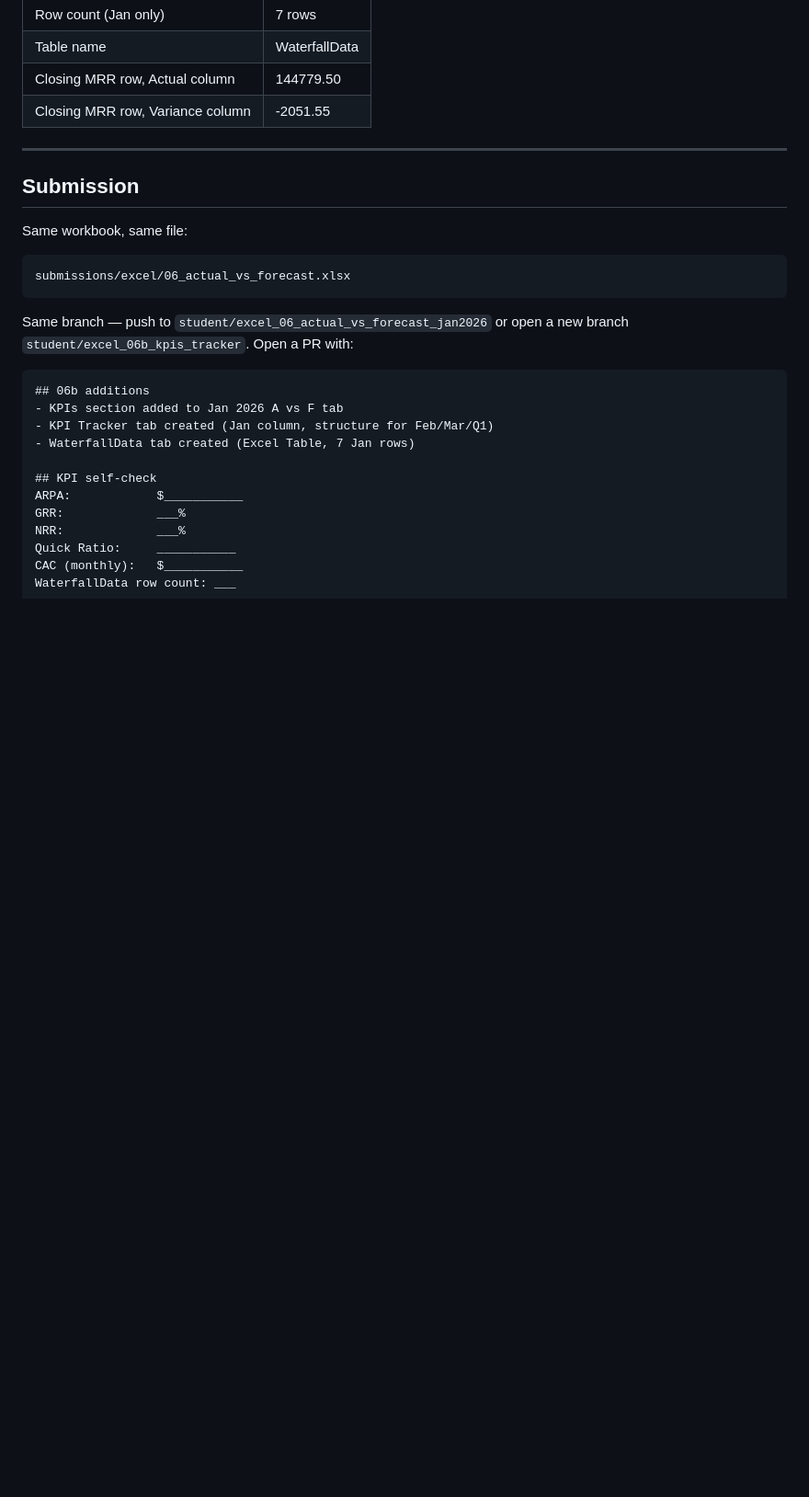
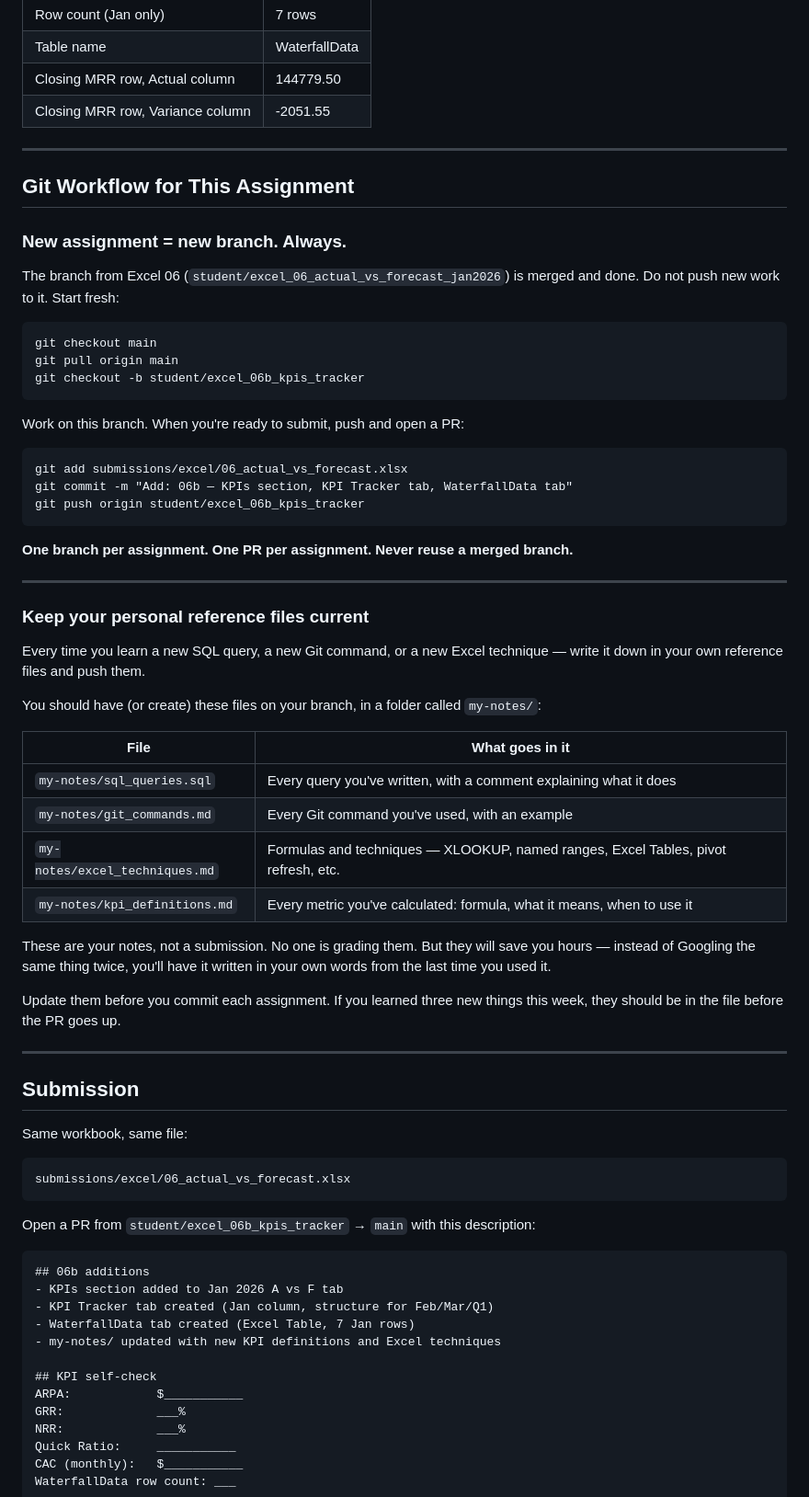
Before and after one commit to lnohand/idynamics-analyst-training, a Markdown page: assignments/excel/excel_06b_kpis_and_pivots_brief.md, the part around the change. Shown: that part at 92% size. GitHub-like rendering; blank space fills up the shorter version.

Commit message:
Update: excel_06b brief — add git workflow + personal reference files section

````diff
--- a/assignments/excel/excel_06b_kpis_and_pivots_brief.md
+++ b/assignments/excel/excel_06b_kpis_and_pivots_brief.md
@@ -186,6 +186,55 @@ The table expands automatically — no reformatting needed.
 
 ---
 
+## Git Workflow for This Assignment
+
+### New assignment = new branch. Always.
+
+The branch from Excel 06 (`student/excel_06_actual_vs_forecast_jan2026`) is merged
+and done. Do not push new work to it. Start fresh:
+
+```
+git checkout main
+git pull origin main
+git checkout -b student/excel_06b_kpis_tracker
+```
+
+Work on this branch. When you're ready to submit, push and open a PR:
+
+```
+git add submissions/excel/06_actual_vs_forecast.xlsx
+git commit -m "Add: 06b — KPIs section, KPI Tracker tab, WaterfallData tab"
+git push origin student/excel_06b_kpis_tracker
+```
+
+**One branch per assignment. One PR per assignment. Never reuse a merged branch.**
+
+---
+
+### Keep your personal reference files current
+
+Every time you learn a new SQL query, a new Git command, or a new Excel
+technique — write it down in your own reference files and push them.
+
+You should have (or create) these files on your branch, in a folder called
+`my-notes/`:
+
+| File | What goes in it |
+|------|----------------|
+| `my-notes/sql_queries.sql` | Every query you've written, with a comment explaining what it does |
+| `my-notes/git_commands.md` | Every Git command you've used, with an example |
+| `my-notes/excel_techniques.md` | Formulas and techniques — XLOOKUP, named ranges, Excel Tables, pivot refresh, etc. |
+| `my-notes/kpi_definitions.md` | Every metric you've calculated: formula, what it means, when to use it |
+
+These are your notes, not a submission. No one is grading them. But they will
+save you hours — instead of Googling the same thing twice, you'll have it
+written in your own words from the last time you used it.
+
+Update them before you commit each assignment. If you learned three new things
+this week, they should be in the file before the PR goes up.
+
+---
+
 ## Submission
 
 Same workbook, same file:
@@ -193,14 +242,14 @@ Same workbook, same file:
 submissions/excel/06_actual_vs_forecast.xlsx
 ```
 
-Same branch — push to `student/excel_06_actual_vs_forecast_jan2026` or open
-a new branch `student/excel_06b_kpis_tracker`. Open a PR with:
+Open a PR from `student/excel_06b_kpis_tracker` → `main` with this description:
 
 ```
 ## 06b additions
 - KPIs section added to Jan 2026 A vs F tab
 - KPI Tracker tab created (Jan column, structure for Feb/Mar/Q1)
 - WaterfallData tab created (Excel Table, 7 Jan rows)
+- my-notes/ updated with new KPI definitions and Excel techniques
 
 ## KPI self-check
 ARPA:            $___________
````
